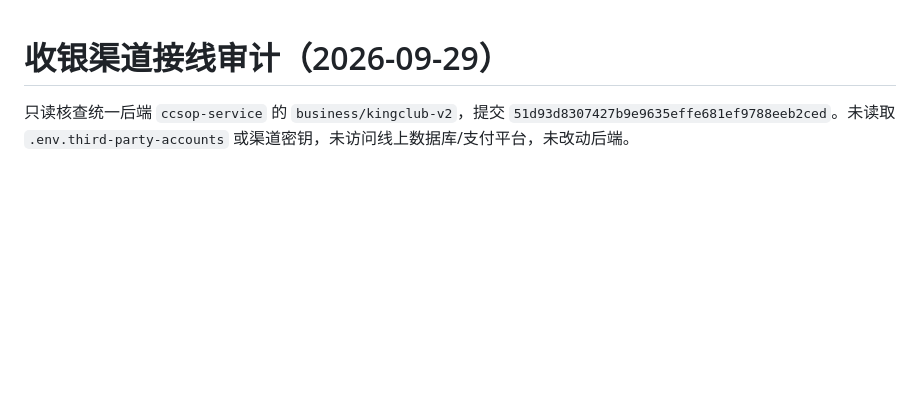
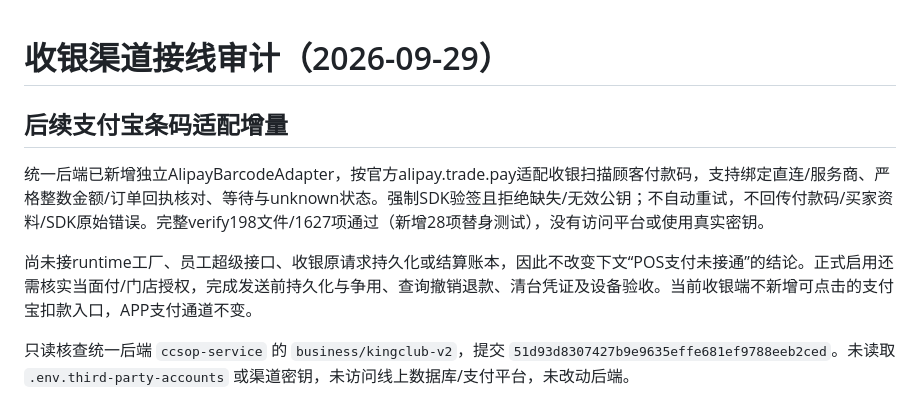
Before and after one commit to XujueKing/KINGCLUB-CASH-REGISTER, a Markdown page: docs/PAYMENT_CHANNEL_GAP_AUDIT.md, the part around the change. Rendered like a GitHub page; blank space fills up the shorter version.

Commit message:
docs: track Alipay barcode adapter and remaining settlement gates

```diff
--- a/docs/PAYMENT_CHANNEL_GAP_AUDIT.md
+++ b/docs/PAYMENT_CHANNEL_GAP_AUDIT.md
@@ -1,4 +1,10 @@
 # 收银渠道接线审计（2026-09-29）
+
+## 后续支付宝条码适配增量
+
+统一后端已新增独立AlipayBarcodeAdapter，按官方alipay.trade.pay适配收银扫描顾客付款码，支持绑定直连/服务商、严格整数金额/订单回执核对、等待与unknown状态。强制SDK验签且拒绝缺失/无效公钥；不自动重试，不回传付款码/买家资料/SDK原始错误。完整verify198文件/1627项通过（新增28项替身测试），没有访问平台或使用真实密钥。
+
+尚未接runtime工厂、员工超级接口、收银原请求持久化或结算账本，因此不改变下文“POS支付未接通”的结论。正式启用还需核实当面付/门店授权，完成发送前持久化与争用、查询撤销退款、清台凭证及设备验收。当前收银端不新增可点击的支付宝扣款入口，APP支付通道不变。
 
 只读核查统一后端 `ccsop-service` 的 `business/kingclub-v2`，提交 `51d93d8307427b9e9635effe681ef9788eeb2ced`。未读取 `.env.third-party-accounts` 或渠道密钥，未访问线上数据库/支付平台，未改动后端。
 
```
Also changed, not shown: docs/PRODUCTION_GOAL.md (+2 -0 lines).
